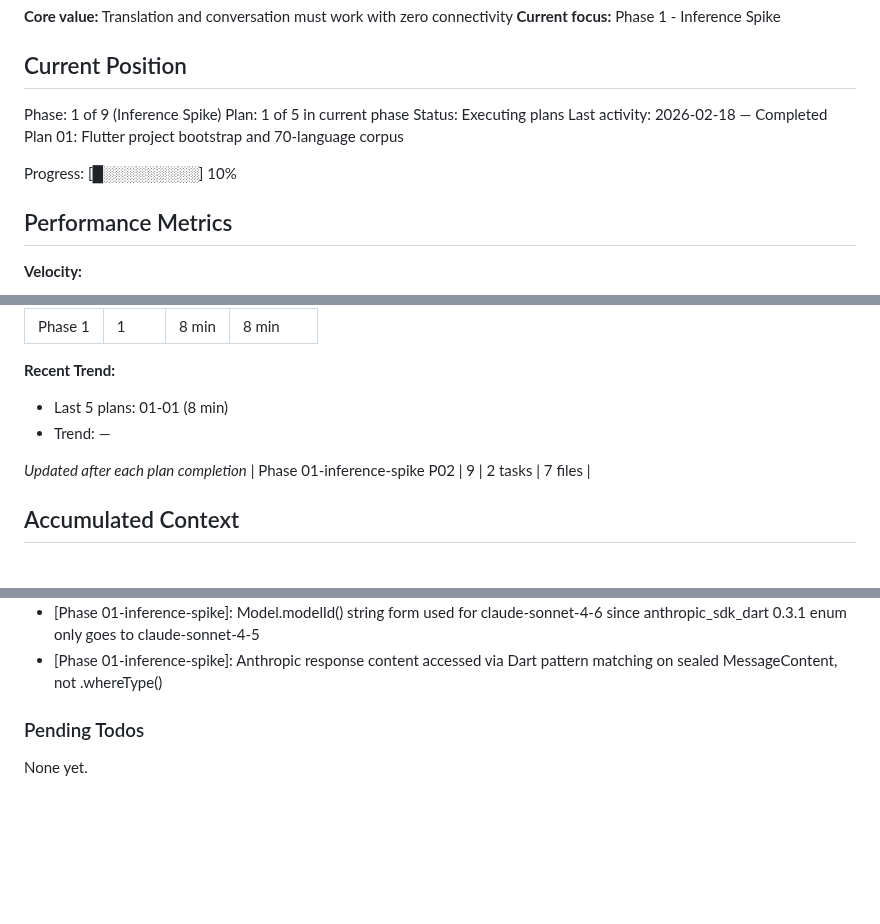
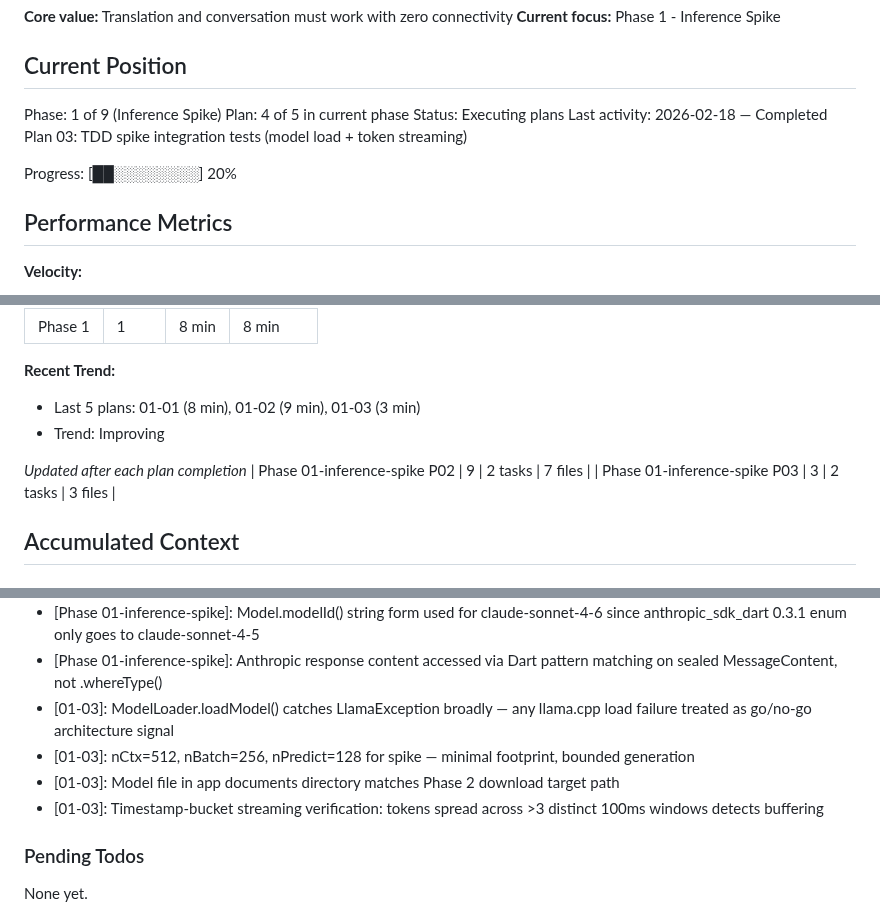
Before and after one commit to sneptech/bittybot, a Markdown page: .planning/STATE.md, 3 parts joined by grey strips. Rendered like a GitHub page; blank space fills up the shorter version.

```diff
--- a/.planning/STATE.md
+++ b/.planning/STATE.md
@@ -10,11 +10,11 @@ See: .planning/PROJECT.md (updated 2026-02-19)
 ## Current Position
 
 Phase: 1 of 9 (Inference Spike)
-Plan: 1 of 5 in current phase
+Plan: 4 of 5 in current phase
 Status: Executing plans
-Last activity: 2026-02-18 — Completed Plan 01: Flutter project bootstrap and 70-language corpus
+Last activity: 2026-02-18 — Completed Plan 03: TDD spike integration tests (model load + token streaming)
 
-Progress: [█░░░░░░░░░] 10%
+Progress: [██░░░░░░░░] 20%
 
 ## Performance Metrics
 
@@ -30,11 +30,12 @@ Progress: [█░░░░░░░░░] 10%
 | Phase 1 | 1 | 8 min | 8 min |
 
 **Recent Trend:**
-- Last 5 plans: 01-01 (8 min)
-- Trend: —
+- Last 5 plans: 01-01 (8 min), 01-02 (9 min), 01-03 (3 min)
+- Trend: Improving
 
 *Updated after each plan completion*
 | Phase 01-inference-spike P02 | 9 | 2 tasks | 7 files |
+| Phase 01-inference-spike P03 | 3 | 2 tasks | 3 files |
 
 ## Accumulated Context
 
@@ -55,6 +56,10 @@ Recent decisions affecting current work:
 - [Phase 01-inference-spike]: dart:io imported as 'io' prefix, googleai_dart as 'gai' prefix to avoid File class collision
 - [Phase 01-inference-spike]: Model.modelId() string form used for claude-sonnet-4-6 since anthropic_sdk_dart 0.3.1 enum only goes to claude-sonnet-4-5
 - [Phase 01-inference-spike]: Anthropic response content accessed via Dart pattern matching on sealed MessageContent, not .whereType<TextBlock>()
+- [01-03]: ModelLoader.loadModel() catches LlamaException broadly — any llama.cpp load failure treated as go/no-go architecture signal
+- [01-03]: nCtx=512, nBatch=256, nPredict=128 for spike — minimal footprint, bounded generation
+- [01-03]: Model file in app documents directory matches Phase 2 download target path
+- [01-03]: Timestamp-bucket streaming verification: tokens spread across >3 distinct 100ms windows detects buffering
 
 ### Pending Todos
 
```
Also changed, not shown: other parts of .planning/STATE.md (+2 -2 lines), .planning/ROADMAP.md (+4 -4 lines), 1 other file.
